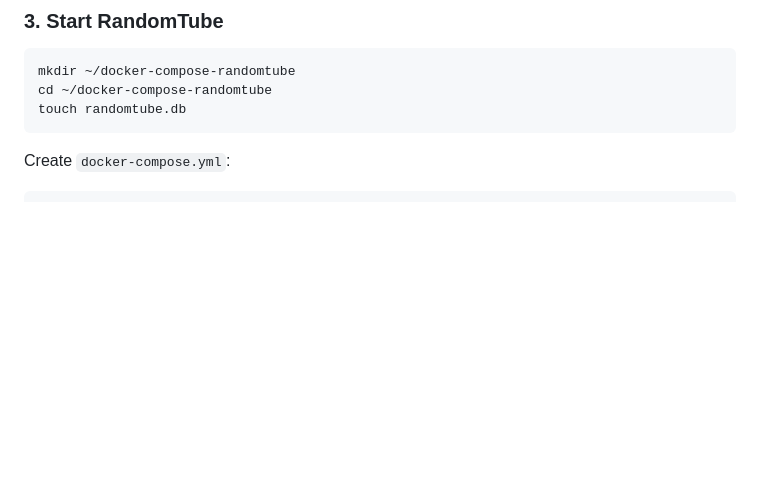
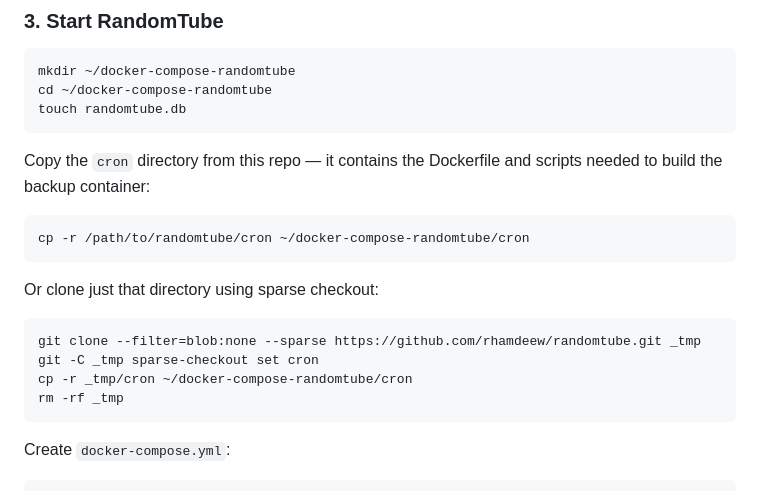
Before and after one commit to rhamdeew/randomtube, a Markdown page: README.md, the part around the change. Rendered like a GitHub page; blank space fills up the shorter version.

````diff
--- a/README.md
+++ b/README.md
@@ -95,6 +95,21 @@ cd ~/docker-compose-randomtube
 touch randomtube.db
 ```
 
+Copy the `cron` directory from this repo — it contains the Dockerfile and scripts needed to build the backup container:
+
+```bash
+cp -r /path/to/randomtube/cron ~/docker-compose-randomtube/cron
+```
+
+Or clone just that directory using sparse checkout:
+
+```bash
+git clone --filter=blob:none --sparse https://github.com/rhamdeew/randomtube.git _tmp
+git -C _tmp sparse-checkout set cron
+cp -r _tmp/cron ~/docker-compose-randomtube/cron
+rm -rf _tmp
+```
+
 Create `docker-compose.yml`:
 
 ```yaml
````
